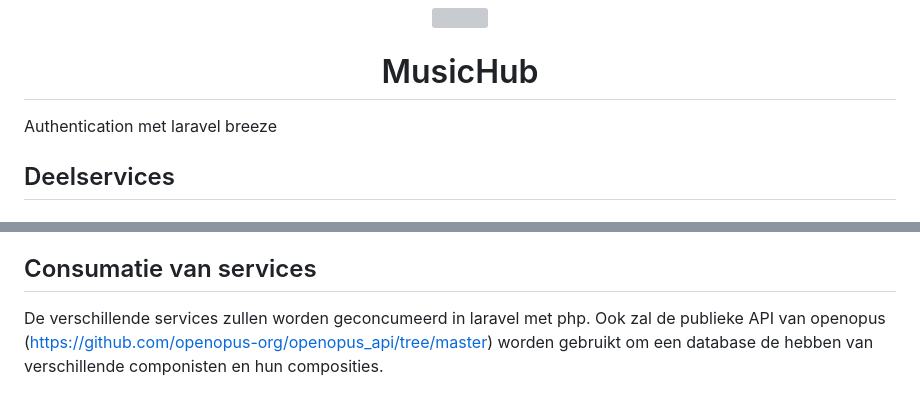
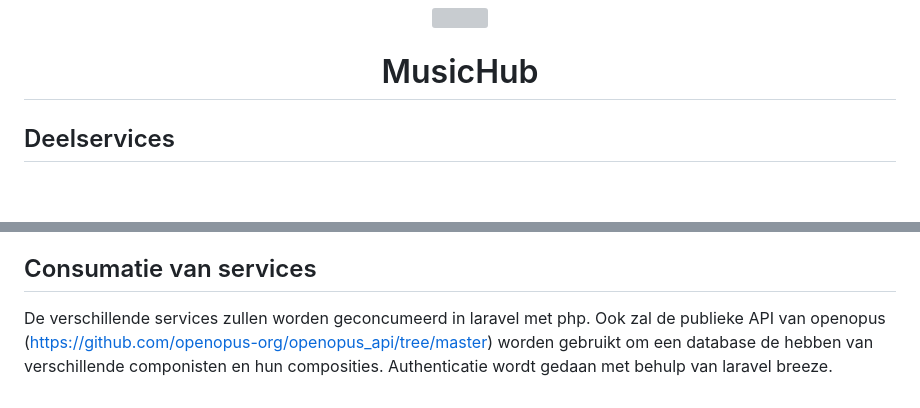
Before and after one commit to LarsGielen/CLOUD_Services, a Markdown page: README.md, 2 parts joined by grey strips. GitHub-like rendering; blank space fills up the shorter version; grey boxes are pictures that could not be loaded.

```diff
--- a/README.md
+++ b/README.md
@@ -5,8 +5,6 @@
   </picture>
   <h1>MusicHub</h1>
 </div>
-
-Authentication met laravel breeze
 
 ## Deelservices
 ### 1. GraphQL:
@@ -64,4 +62,4 @@ Een op MQTT gebaseerde service voor het verzenden van realtime updates over nieu
 Een WebSocket-service voor het hosten van gezamenlijke muziek sessies. Muzikanten kunnen verbinding maken met de service, deelnemen aan een virtuele kamer waar ze met elkaar kunnen chatten en samen bladmuziek kunnen maken.
 
 ## Consumatie van services
-De verschillende services zullen worden geconcumeerd in laravel met php. Ook zal de publieke API van openopus (https://github.com/openopus-org/openopus_api/tree/master) worden gebruikt om een database de hebben van verschillende componisten en hun composities.
+De verschillende services zullen worden geconcumeerd in laravel met php. Ook zal de publieke API van openopus (https://github.com/openopus-org/openopus_api/tree/master) worden gebruikt om een database de hebben van verschillende componisten en hun composities. Authenticatie wordt gedaan met behulp van laravel breeze.
```
